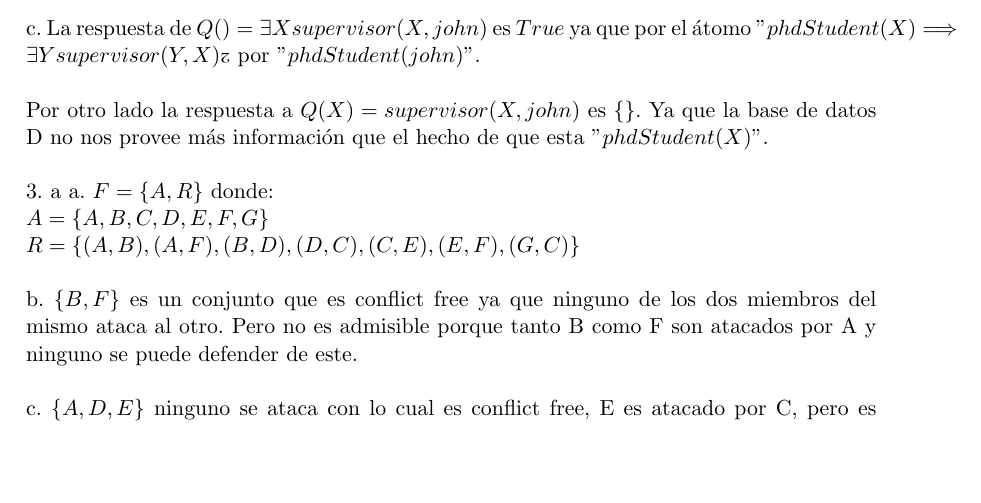
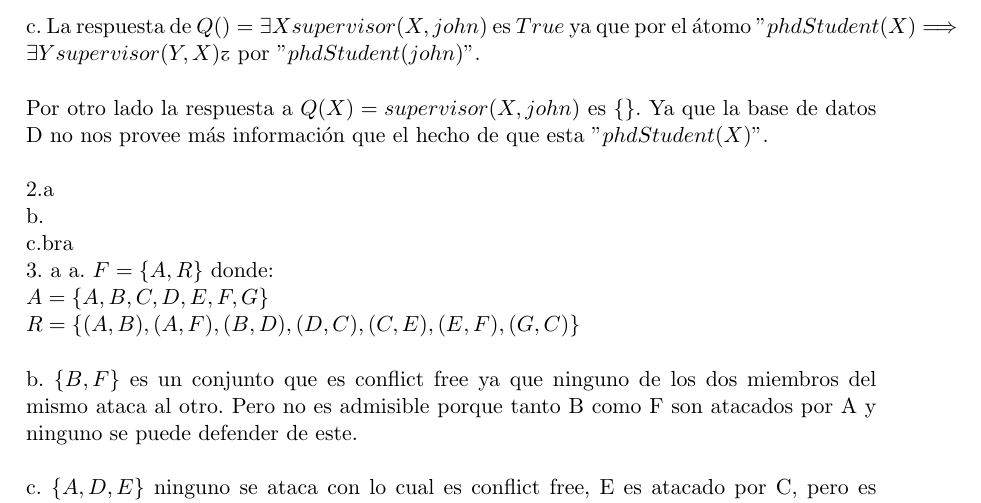
Before and after one commit to fede183/Facultad, a LaTeX thesis (IBC/Practicos/Resolución/practico.tex, which reads IBC/Practicos/Resolución/practico567.tex): part of page 18 of 18, cut so that both start at the same text, the shorter picture padded with empty space. Compiled offline with pdfLaTeX.

Commit message:
avance en la guia

```diff
--- a/IBC/Practicos/Resolución/practico567.tex
+++ b/IBC/Practicos/Resolución/practico567.tex
@@ -21,6 +21,11 @@ c. La respuesta de $Q() = \exists X supervisor(X, john)$ es $True$ ya que por el
 Por otro lado la respuesta a $Q(X) = supervisor(X, john)$ es \{\}. Ya que la base de datos D no nos provee más información que el hecho de que
 esta "$phdStudent(X)$". \\
 
+2.a
+
+b.
+
+c.bra
 
 3. a
 a. $F=\{A, R\}$ donde: \\
```
